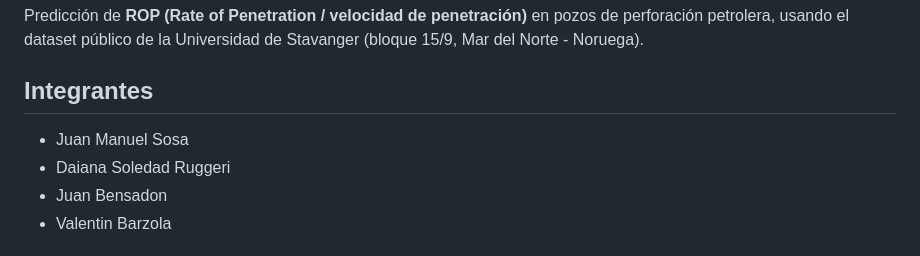
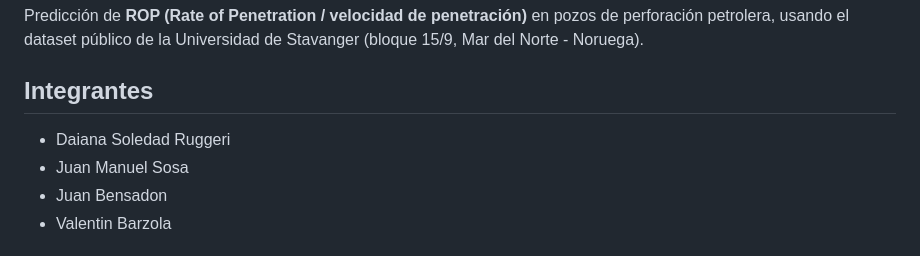
Before and after one commit to valebarzola/YPF-rop-predictor, a Markdown page: README.md, the part around the change. GitHub-like rendering.

```diff
--- a/README.md
+++ b/README.md
@@ -4,8 +4,8 @@ Predicción de **ROP (Rate of Penetration / velocidad de penetración)** en pozo
 
 ## Integrantes
 
+- Daiana Soledad Ruggeri
 - Juan Manuel Sosa
-- Daiana Soledad Ruggeri
 - Juan Bensadon
 - Valentin Barzola
 
```
